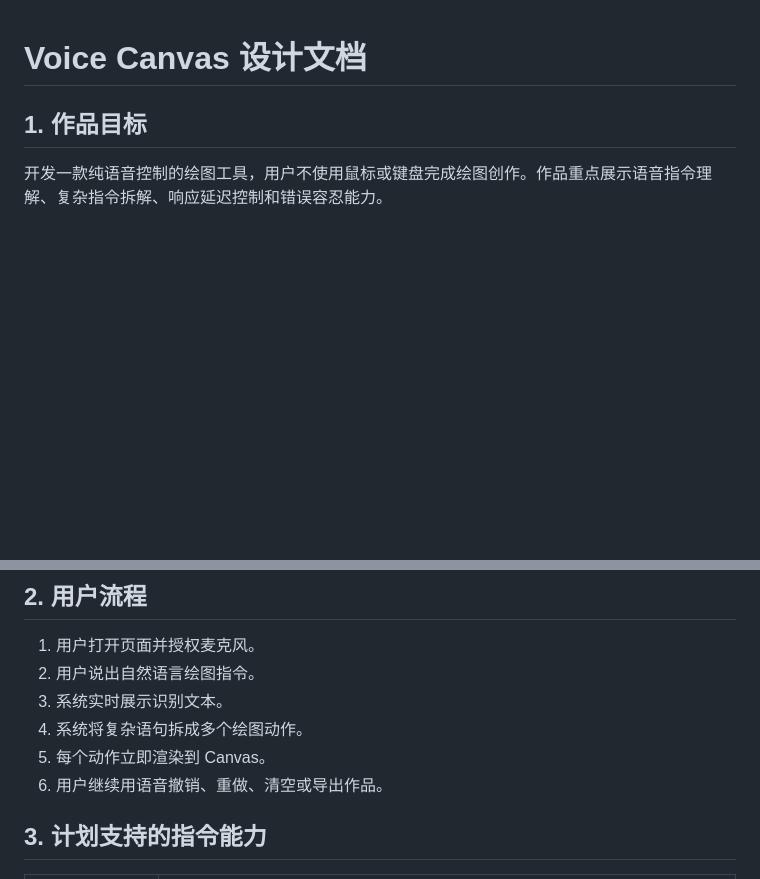
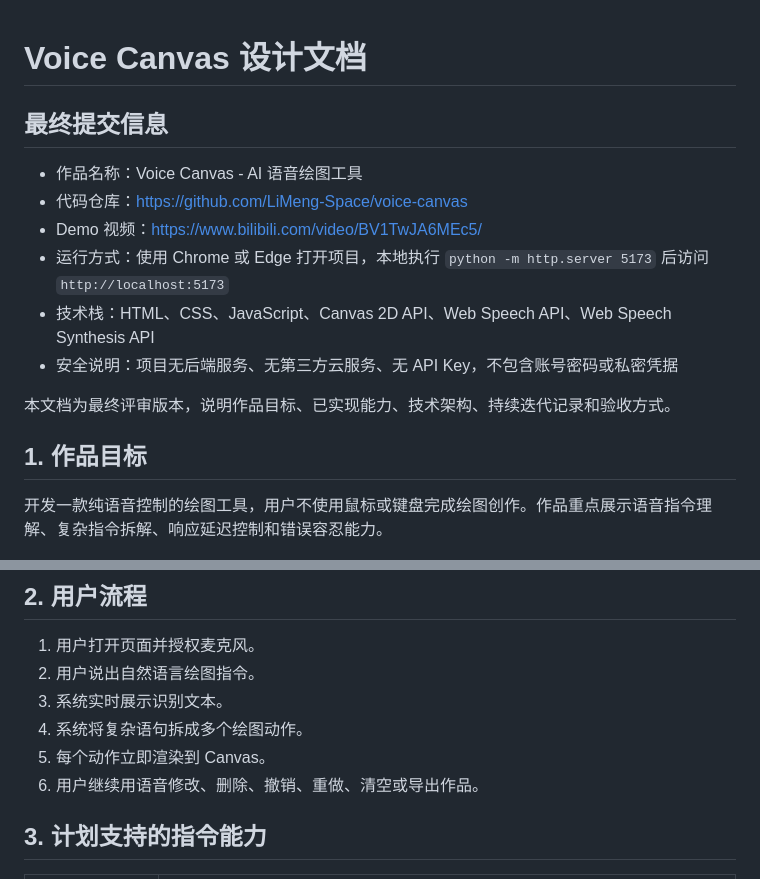
Before and after one commit to LiMeng-Space/voice-canvas, a Markdown page: DESIGN_DOC.md, 2 parts joined by grey strips. GitHub-like rendering; blank space fills up the shorter version.

```diff
--- a/DESIGN_DOC.md
+++ b/DESIGN_DOC.md
@@ -1,4 +1,15 @@
 # Voice Canvas 设计文档
+
+## 最终提交信息
+
+- 作品名称：Voice Canvas - AI 语音绘图工具
+- 代码仓库：https://github.com/LiMeng-Space/voice-canvas
+- Demo 视频：https://www.bilibili.com/video/BV1TwJA6MEc5/
+- 运行方式：使用 Chrome 或 Edge 打开项目，本地执行 `python -m http.server 5173` 后访问 `http://localhost:5173`
+- 技术栈：HTML、CSS、JavaScript、Canvas 2D API、Web Speech API、Web Speech Synthesis API
+- 安全说明：项目无后端服务、无第三方云服务、无 API Key，不包含账号密码或私密凭据
+
+本文档为最终评审版本，说明作品目标、已实现能力、技术架构、持续迭代记录和验收方式。
 
 ## 1. 作品目标
 
@@ -11,7 +22,7 @@
 3. 系统实时展示识别文本。
 4. 系统将复杂语句拆成多个绘图动作。
 5. 每个动作立即渲染到 Canvas。
-6. 用户继续用语音撤销、重做、清空或导出作品。
+6. 用户继续用语音修改、删除、撤销、重做、清空或导出作品。
 
 ## 3. 计划支持的指令能力
 
```
Also changed, not shown: other parts of DESIGN_DOC.md (+47 -2 lines).
